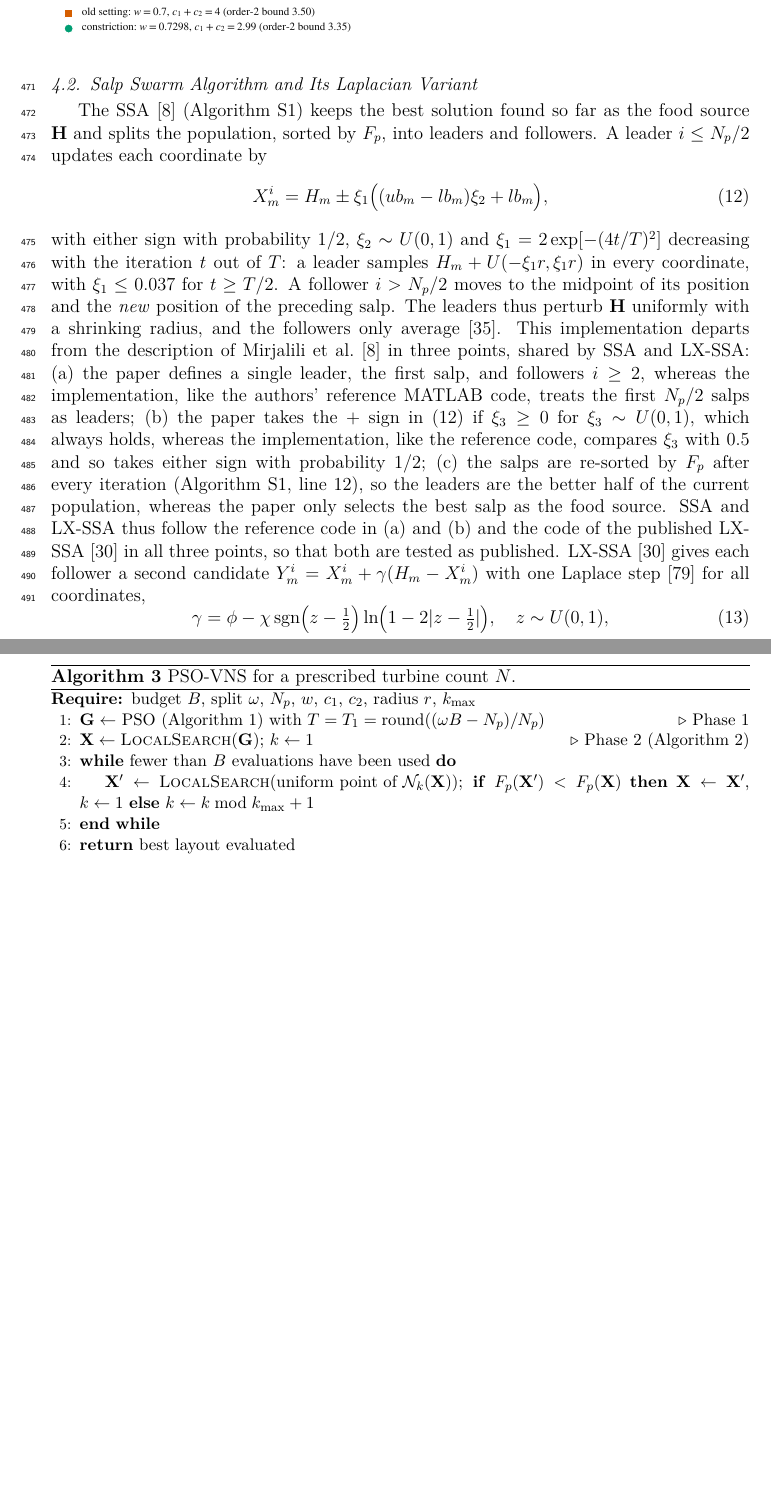
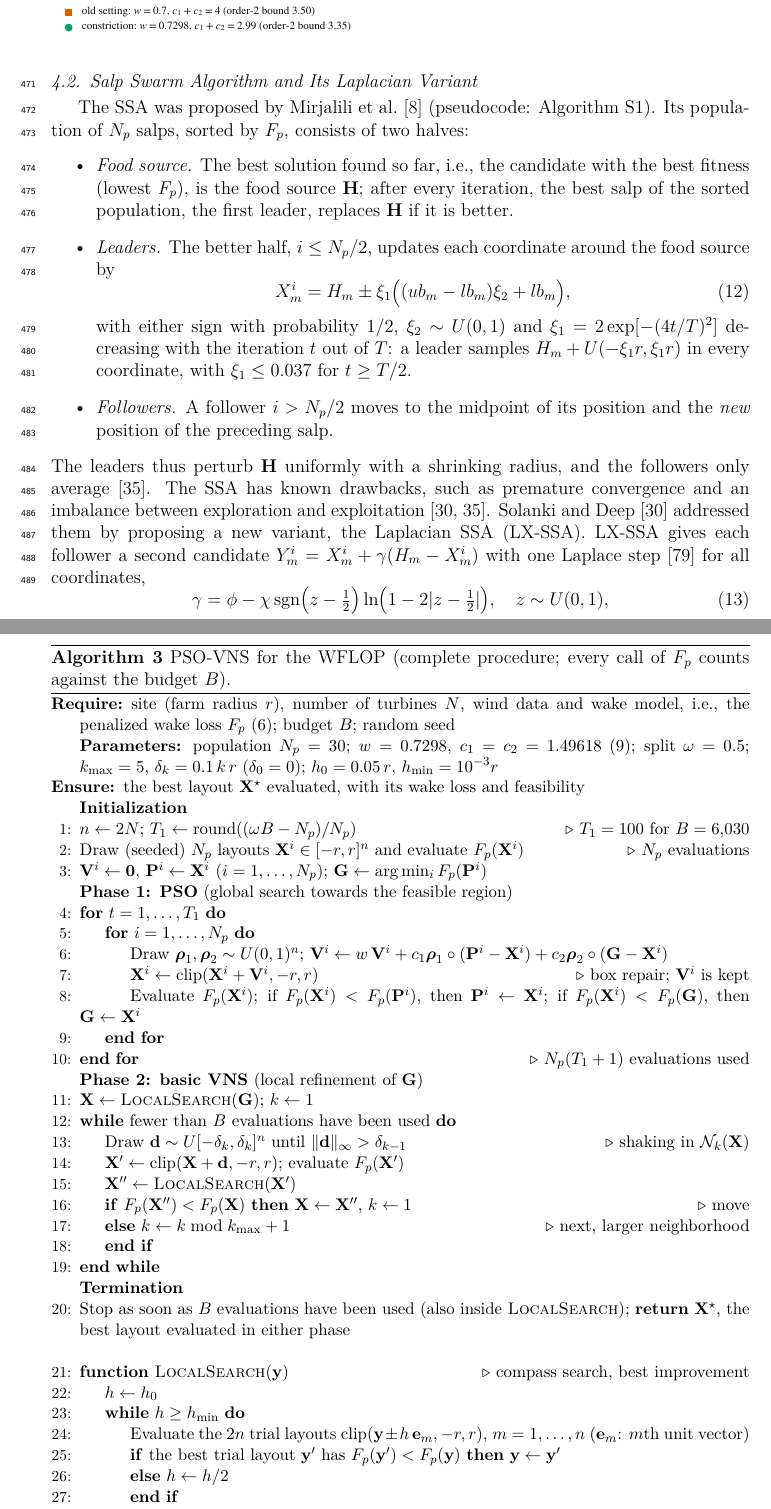
Before and after one commit to prince197/Figures_QASSA_WFLOP, a LaTeX paper (LXSSA_WFLOP_revision/SWEVO_rev2/latex_source/SWEVO_manuscript.tex, which reads LXSSA_WFLOP_revision/SWEVO_rev2/latex_source/optA/sw/04_methods.tex): two parts of pages 16 and 19 of 58 before the commit and two parts of pages 16 and 19 of 59 after it, joined at a grey line, cut so that both start at the same text, the shorter picture padded with empty space. Compiled offline with pdfLaTeX.

Commit message:
Co-author notes: complete PSO-VNS pseudocode, simpler SSA section, Proof (not sketch), Table 2 evaluation counts
SSA implementation deviations moved to the supplement; budget-sharing explained.

Co-Authored-By: Claude Opus 5.5 <noreply@anthropic.com>
Claude-Session: https://claude.ai/code/session_017YrHieLirYN7YLWXLfMhQz

```diff
--- a/LXSSA_WFLOP_revision/SWEVO_rev2/latex_source/optA/sw/04_methods.tex
+++ b/LXSSA_WFLOP_revision/SWEVO_rev2/latex_source/optA/sw/04_methods.tex
@@ -76,11 +76,17 @@ Section~\ref{sec:psosetting} tests this empirically: in a sweep of $c_1=c_2=c$ a
 \subsection{Salp Swarm Algorithm and Its Laplacian Variant}
 \label{sec:ssa}
 \label{sec:S-ssa}
-The SSA~\cite{Mirjalili2017} (Algorithm~\ref{S-alg:S-ssa}) keeps the best solution found so far as the food source $\mathbf H$ and splits the population, sorted by $F_p$, into leaders and followers. A leader $i\le N_p/2$ updates each coordinate by
+The SSA was proposed by Mirjalili et al.~\cite{Mirjalili2017} (pseudocode: Algorithm~\ref{S-alg:S-ssa}). Its population of $N_p$ salps, sorted by $F_p$, consists of two halves:
+\begin{itemize}
+\item \emph{Food source.} The best solution found so far, i.e., the candidate with the best fitness (lowest $F_p$), is the food source $\mathbf H$; after every iteration, the best salp of the sorted population, the first leader, replaces $\mathbf H$ if it is better.
+\item \emph{Leaders.} The better half, $i\le N_p/2$, updates each coordinate around the food source by
 \begin{equation}\label{eq:leader}
 X_m^i = H_m\pm\xi_1\big((ub_m-lb_m)\xi_2+lb_m\big),
 \end{equation}
-with either sign with probability $1/2$, $\xi_2\sim U(0,1)$ and $\xi_1=2\exp[-(4t/T)^2]$ decreasing with the iteration $t$ out of $T$: a leader samples $H_m+U(-\xi_1r,\xi_1r)$ in every coordinate, with $\xi_1\le0.037$ for $t\ge T/2$. A follower $i>N_p/2$ moves to the midpoint of its position and the \emph{new} position of the preceding salp. The leaders thus perturb $\mathbf H$ uniformly with a shrinking radius, and the followers only average~\cite{Castelli2022}. This implementation departs from the description of Mirjalili et~al.~\cite{Mirjalili2017} in three points, shared by SSA and LX-SSA: (a) the paper defines a single leader, the first salp, and followers $i\ge2$, whereas the implementation, like the authors' reference MATLAB code, treats the first $N_p/2$ salps as leaders; (b) the paper takes the $+$ sign in~\eqref{eq:leader} if $\xi_3\ge0$ for $\xi_3\sim U(0,1)$, which always holds, whereas the implementation, like the reference code, compares $\xi_3$ with $0.5$ and so takes either sign with probability $1/2$; (c) the salps are re-sorted by $F_p$ after every iteration (Algorithm~\ref{S-alg:S-ssa}, line~12), so the leaders are the better half of the current population, whereas the paper only selects the best salp as the food source. SSA and LX-SSA thus follow the reference code in (a) and (b) and the code of the published LX-SSA~\cite{Solanki2023} in all three points, so that both are tested as published. LX-SSA~\cite{Solanki2023} gives each follower a second candidate $Y_m^i=X_m^i+\gamma(H_m-X_m^i)$ with one Laplace step~\cite{Deep2007} for all coordinates,
+with either sign with probability $1/2$, $\xi_2\sim U(0,1)$ and $\xi_1=2\exp[-(4t/T)^2]$ decreasing with the iteration $t$ out of $T$: a leader samples $H_m+U(-\xi_1r,\xi_1r)$ in every coordinate, with $\xi_1\le0.037$ for $t\ge T/2$.
+\item \emph{Followers.} A follower $i>N_p/2$ moves to the midpoint of its position and the \emph{new} position of the preceding salp.
+\end{itemize}
+The leaders thus perturb $\mathbf H$ uniformly with a shrinking radius, and the followers only average~\cite{Castelli2022}. The SSA has known drawbacks, such as premature convergence and an imbalance between exploration and exploitation~\cite{Castelli2022,Solanki2023}. Solanki and Deep~\cite{Solanki2023} addressed them by proposing a new variant, the Laplacian SSA (LX-SSA). LX-SSA gives each follower a second candidate $Y_m^i=X_m^i+\gamma(H_m-X_m^i)$ with one Laplace step~\cite{Deep2007} for all coordinates,
 \begin{equation}
 \gamma=\phi-\chi\,\mathrm{sgn}\bigl(z-\tfrac12\bigr)\ln\bigl(1-2\lvert z-\tfrac12\rvert\bigr),\quad z\sim U(0,1),
 \label{eq:laplace}
@@ -159,17 +165,47 @@ Three properties of the continuous WFLOP shape the design.
 PSO-VNS (Algorithm~\ref{alg:hybrid}) is a new two-phase variant of the PSO--VNS hybrid. \emph{Phase~1} runs the PSO of Algorithm~\ref{alg:pso} from the seeded initial population for $T_1=\operatorname{round}((\omega B-N_p)/N_p)$ iterations, that is, $N_p(T_1+1)$ evaluations, and passes its global best layout $\mathbf G$ to Phase~2, feasible or not; the penalty then guides the local search towards feasibility. \emph{Phase~2} applies the basic VNS (Algorithm~\ref{alg:vns}) to $\mathbf G$: a compass-search descent, then, until the budget $B$ is used, shaking in the neighborhood $\mathcal N_k$ followed by a descent, accepting an improvement and returning to $k=1$, or else moving to the next, larger neighborhood. The best layout evaluated is returned.
 
 \begin{algorithm}[!t]
-\caption{PSO-VNS for a prescribed turbine count $N$.}
+\caption{PSO-VNS for the WFLOP (complete procedure; every call of $F_p$ counts against the budget $B$).}
 \label{alg:hybrid}
 \small
 \begin{algorithmic}[1]
-\Require budget $B$, split $\omega$, $N_p$, $w$, $c_1$, $c_2$, radius $r$, $k_{\max}$
-\State $\mathbf G\gets$ PSO (Algorithm~\ref{alg:pso}) with $T=T_1=\operatorname{round}((\omega B-N_p)/N_p)$ \Comment{Phase 1}
-\State $\mathbf X\gets\textsc{LocalSearch}(\mathbf G)$; $k\gets1$ \Comment{Phase 2 (Algorithm~\ref{alg:vns})}
+\Require site (farm radius $r$), number of turbines $N$, wind data and wake model, i.e., the penalized wake loss $F_p$~\eqref{eq:penalty}; budget $B$; random seed
+\Statex \textbf{Parameters:} population $N_p=30$; $w=0.7298$, $c_1=c_2=1.49618$~\eqref{eq:constriction}; split $\omega=0.5$; $k_{\max}=5$, $\delta_k=0.1\,k\,r$ ($\delta_0=0$); $h_0=0.05\,r$, $h_{\min}=10^{-3}r$
+\Ensure the best layout $\mathbf X^\star$ evaluated, with its wake loss and feasibility
+\Statex \textbf{Initialization}
+\State $n\gets2N$; $T_1\gets\operatorname{round}((\omega B-N_p)/N_p)$ \Comment{$T_1=100$ for $B=6{,}030$}
+\State Draw (seeded) $N_p$ layouts $\mathbf X^i\in[-r,r]^n$ and evaluate $F_p(\mathbf X^i)$ \Comment{$N_p$ evaluations}
+\State $\mathbf V^i\gets\mathbf 0$, $\mathbf P^i\gets\mathbf X^i$ ($i=1,\ldots,N_p$); $\mathbf G\gets\arg\min_i F_p(\mathbf P^i)$
+\Statex \textbf{Phase 1: PSO} (global search towards the feasible region)
+\For{$t=1,\ldots,T_1$}
+    \For{$i=1,\ldots,N_p$}
+        \State Draw $\boldsymbol\rho_1,\boldsymbol\rho_2\sim U(0,1)^n$; $\mathbf V^i\gets w\,\mathbf V^i+c_1\boldsymbol\rho_1\circ(\mathbf P^i-\mathbf X^i)+c_2\boldsymbol\rho_2\circ(\mathbf G-\mathbf X^i)$
+        \State $\mathbf X^i\gets\operatorname{clip}(\mathbf X^i+\mathbf V^i,-r,r)$ \Comment{box repair; $\mathbf V^i$ is kept}
+        \State Evaluate $F_p(\mathbf X^i)$; if $F_p(\mathbf X^i)<F_p(\mathbf P^i)$, then $\mathbf P^i\gets\mathbf X^i$; if $F_p(\mathbf X^i)<F_p(\mathbf G)$, then $\mathbf G\gets\mathbf X^i$
+    \EndFor
+\EndFor \Comment{$N_p(T_1+1)$ evaluations used}
+\Statex \textbf{Phase 2: basic VNS} (local refinement of $\mathbf G$)
+\State $\mathbf X\gets\textsc{LocalSearch}(\mathbf G)$; $k\gets1$
 \While{fewer than $B$ evaluations have been used}
-    \State $\mathbf X'\gets\textsc{LocalSearch}(\text{uniform point of }\mathcal N_k(\mathbf X))$; \textbf{if} $F_p(\mathbf X')<F_p(\mathbf X)$ \textbf{then} $\mathbf X\gets \mathbf X'$, $k\gets1$ \textbf{else} $k\gets k\bmod k_{\max}+1$
+    \State Draw $\mathbf d\sim U[-\delta_k,\delta_k]^n$ until $\lVert\mathbf d\rVert_\infty>\delta_{k-1}$ \Comment{shaking in $\mathcal N_k(\mathbf X)$}
+    \State $\mathbf X'\gets\operatorname{clip}(\mathbf X+\mathbf d,-r,r)$; evaluate $F_p(\mathbf X')$
+    \State $\mathbf X''\gets\textsc{LocalSearch}(\mathbf X')$
+    \If{$F_p(\mathbf X'')<F_p(\mathbf X)$} $\mathbf X\gets\mathbf X''$, $k\gets1$ \Comment{move}
+    \Else\ $k\gets k\bmod k_{\max}+1$ \Comment{next, larger neighborhood}
+    \EndIf
 \EndWhile
-\State \Return best layout evaluated
+\Statex \textbf{Termination}
+\State Stop as soon as $B$ evaluations have been used (also inside \textsc{LocalSearch}); \Return $\mathbf X^\star$, the best layout evaluated in either phase
+\Statex
+\Function{LocalSearch}{$\mathbf y$} \Comment{compass search, best improvement}
+    \State $h\gets h_0$
+    \While{$h\ge h_{\min}$}
+        \State Evaluate the $2n$ trial layouts $\operatorname{clip}(\mathbf y\pm h\,\mathbf e_m,-r,r)$, $m=1,\ldots,n$ ($\mathbf e_m$: $m$th unit vector)
+        \If{the best trial layout $\mathbf y'$ has $F_p(\mathbf y')<F_p(\mathbf y)$} $\mathbf y\gets\mathbf y'$ \Else\ $h\gets h/2$
+        \EndIf
+    \EndWhile
+    \State \Return $\mathbf y$
+\EndFunction
 \end{algorithmic}
 \end{algorithm}
 
```
Also changed, not shown: LXSSA_WFLOP_revision/SWEVO_rev2/latex_source/SWEVO_supplement.tex (+8 -0 lines), LXSSA_WFLOP_revision/SWEVO_rev2/latex_source/optA/sw/supp_theory.tex (+1 -1 lines), LXSSA_WFLOP_revision/SWEVO_rev2/latex_source/optA/sw/04_methods.tex (29 more changed lines).
